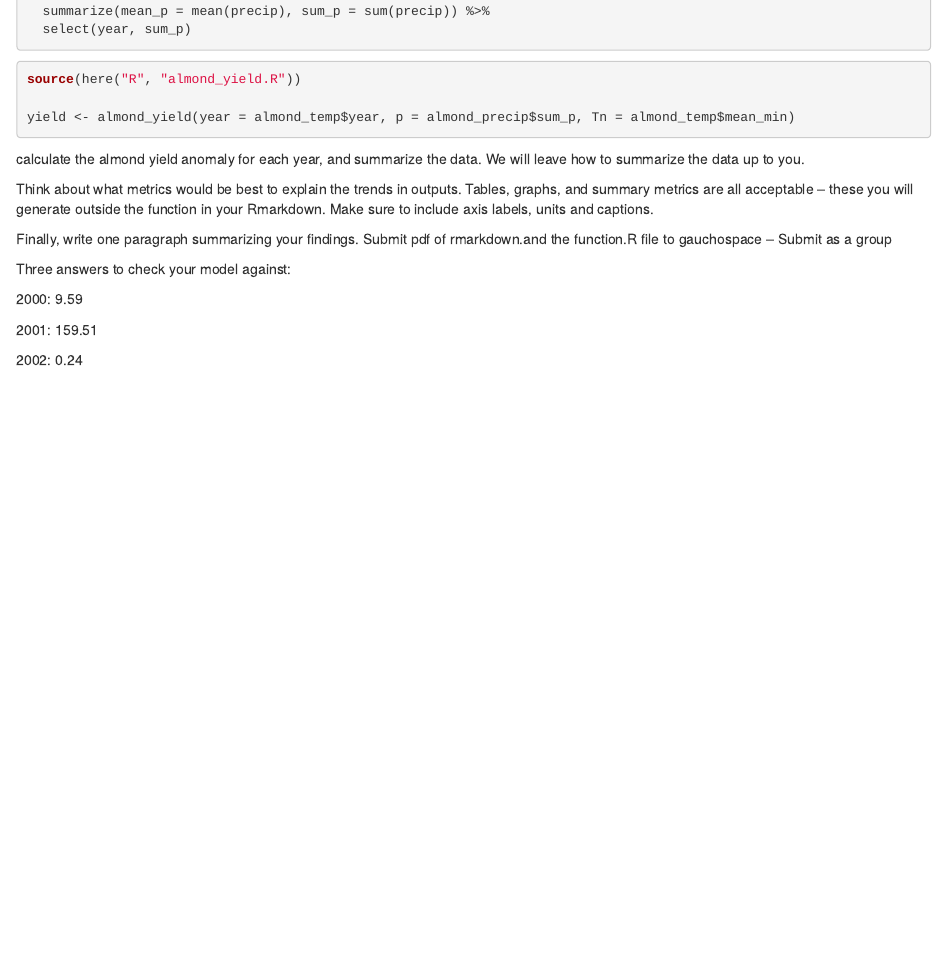
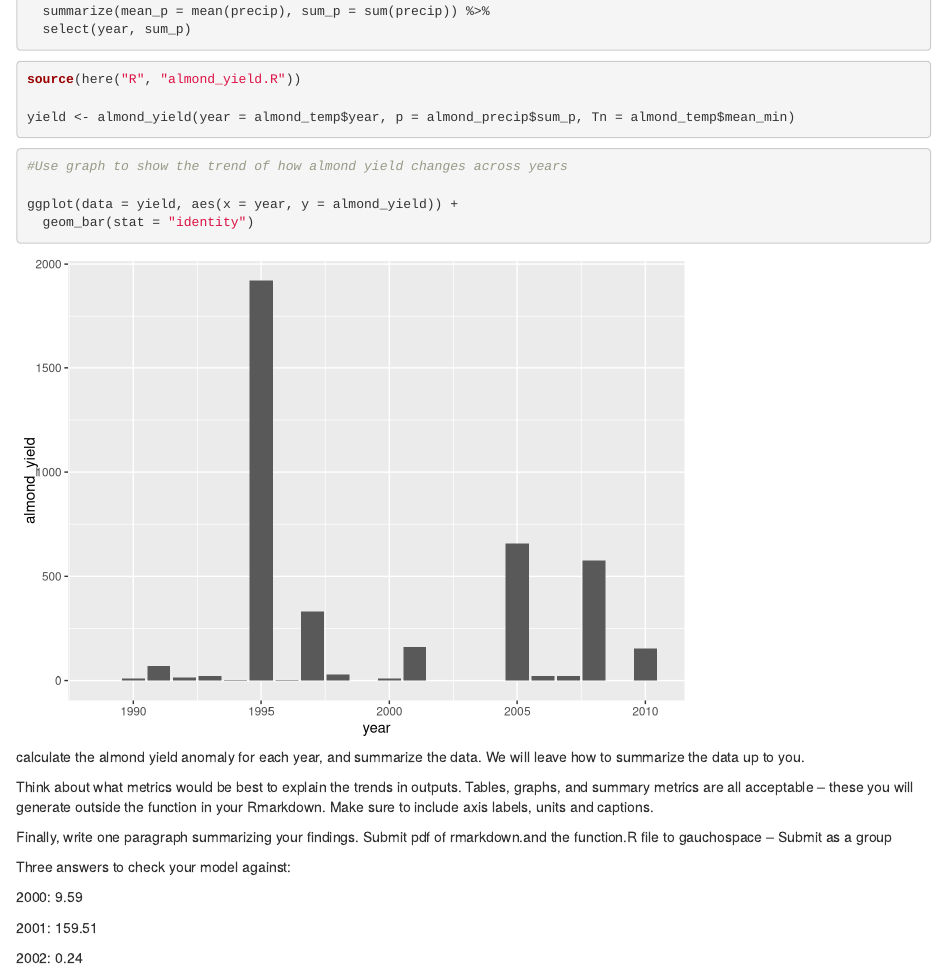
Before and after one commit to kristingill/esm232-envmodeling, an R Markdown document (almond_yield.Rmd): the page in a window 1100 px wide, from 490 px down. Rendered offline with R 4.5, knitr and Pandoc, with nearby package versions; column names are cleaned by a stand-in for the janitor package.

Commit message:
add graph to show trend

````diff
--- a/almond_yield.Rmd
+++ b/almond_yield.Rmd
@@ -43,6 +43,13 @@ source(here("R", "almond_yield.R"))
 yield <- almond_yield(year = almond_temp$year, p = almond_precip$sum_p, Tn = almond_temp$mean_min)
 ```
 
+```{r}
+#Use graph to show the trend of how almond yield changes across years
+
+ggplot(data = yield, aes(x = year, y = almond_yield)) +
+  geom_bar(stat = "identity")
+```
+
 
 calculate the almond yield anomaly for each year, and summarize the data. We will leave how to summarize the data up to you.
 
````
